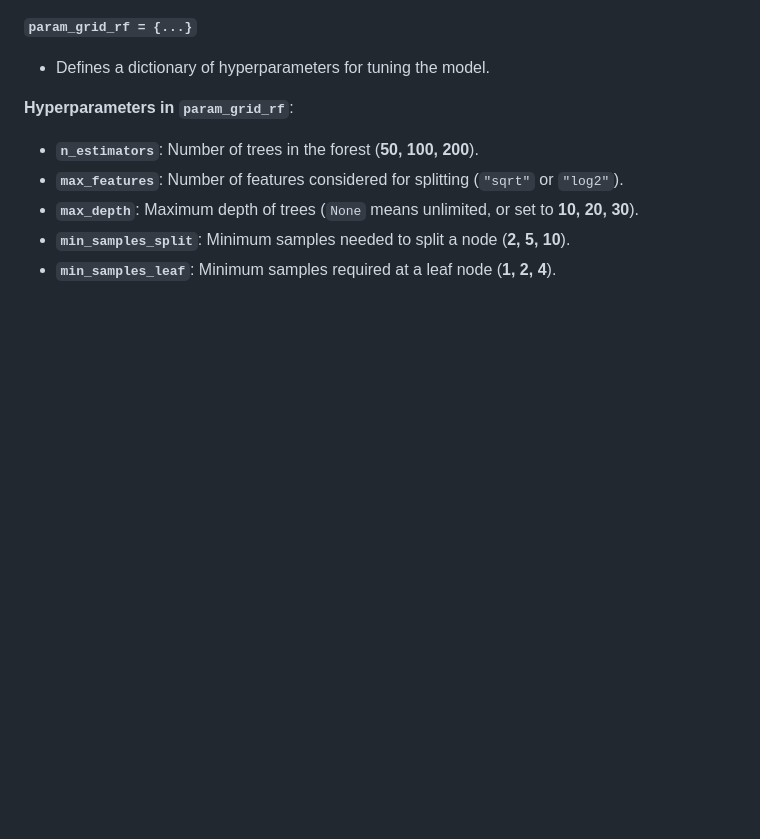
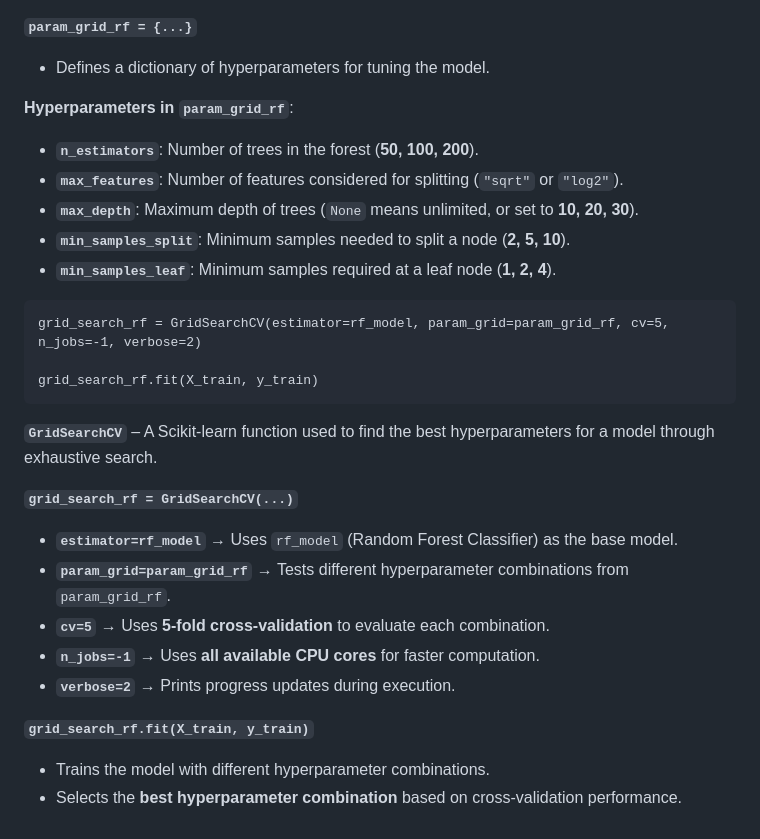
Before and after one commit to dhanuvagman006/RainPrediction, a Markdown page: Rainpred.md, the part around the change. Drawn GitHub-style; blank space fills up the shorter version.

Commit message:
added sssm

````diff
--- a/Rainpred.md
+++ b/Rainpred.md
@@ -423,3 +423,22 @@ param_grid_rf = {
    - **`max_depth`**: Maximum depth of trees (`None` means unlimited, or set to **10, 20, 30**).
    - **`min_samples_split`**: Minimum samples needed to split a node (**2, 5, 10**).
    - **`min_samples_leaf`**: Minimum samples required at a leaf node (**1, 2, 4**).
+
+```
+grid_search_rf = GridSearchCV(estimator=rf_model, param_grid=param_grid_rf, cv=5, n_jobs=-1, verbose=2)
+
+grid_search_rf.fit(X_train, y_train)
+```
+
+**`GridSearchCV`** – A Scikit-learn function used to find the best hyperparameters for a model through exhaustive search.
+
+**`grid_search_rf = GridSearchCV(...)`**
+   - **`estimator=rf_model`** → Uses `rf_model` (Random Forest Classifier) as the base model.
+   - **`param_grid=param_grid_rf`** → Tests different hyperparameter combinations from `param_grid_rf`.
+   - **`cv=5`** → Uses **5-fold cross-validation** to evaluate each combination.
+   - **`n_jobs=-1`** → Uses **all available CPU cores** for faster computation.
+   - **`verbose=2`** → Prints progress updates during execution.
+
+**`grid_search_rf.fit(X_train, y_train)`**
+   - Trains the model with different hyperparameter combinations.
+   - Selects the **best hyperparameter combination** based on cross-validation performance.
````
